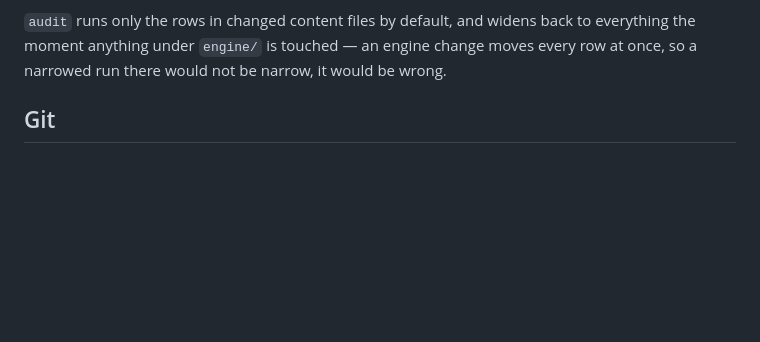
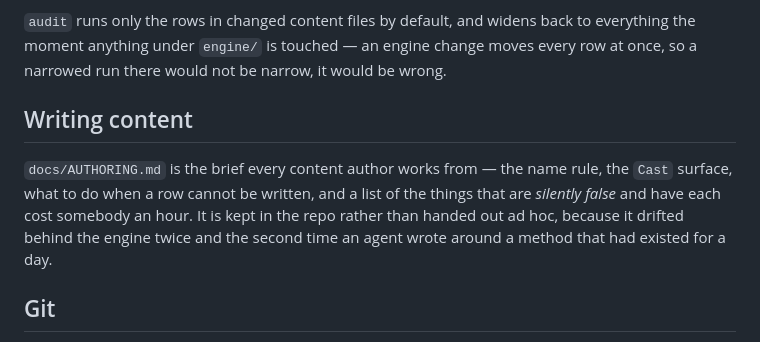
Before and after one commit to camille-ryan/combat_engine, a Markdown page: CONTRIBUTING.md, the part around the change. Rendered like a GitHub page; blank space fills up the shorter version.

```diff
--- a/CONTRIBUTING.md
+++ b/CONTRIBUTING.md
@@ -34,6 +34,15 @@ runs, it should have to justify its seconds.
 to everything the moment anything under `engine/` is touched — an engine
 change moves every row at once, so a narrowed run there would not be narrow,
 it would be wrong.
+
+## Writing content
+
+`docs/AUTHORING.md` is the brief every content author works from — the name
+rule, the `Cast` surface, what to do when a row cannot be written, and a
+list of the things that are *silently false* and have each cost somebody an
+hour. It is kept in the repo rather than handed out ad hoc, because it
+drifted behind the engine twice and the second time an agent wrote around a
+method that had existed for a day.
 
 ## Git
 
```
Also changed, not shown: docs/AUTHORING.md (added, +248 -0 lines).
